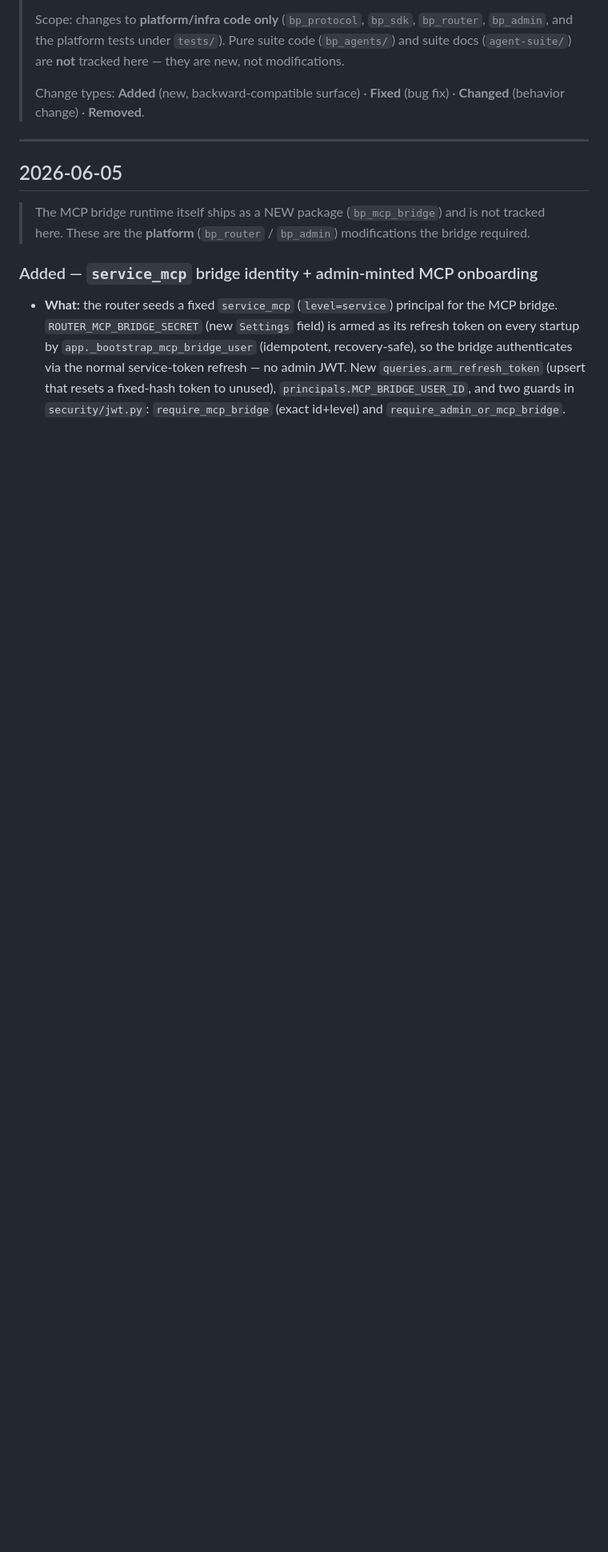
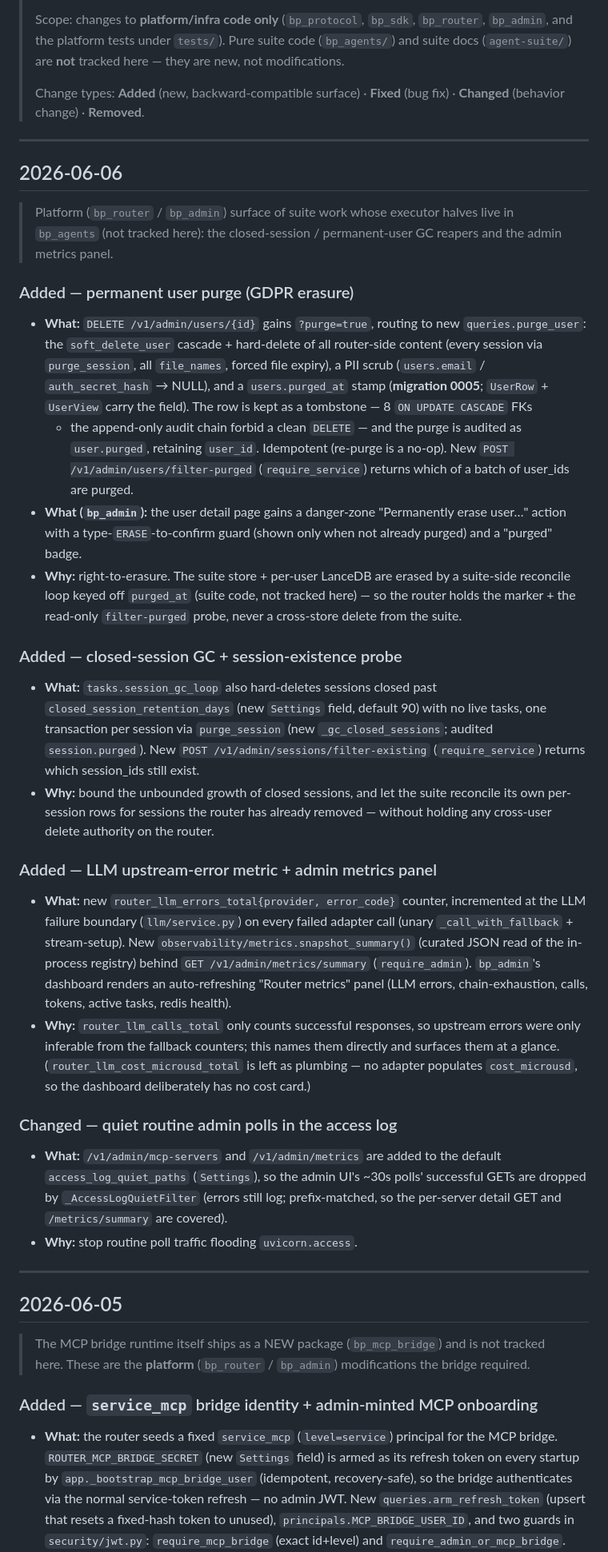
Before and after one commit to SJK-py/backplaned-agents, a Markdown page: docs/backplaned-changelog.md, the part around the change. Shown at 80% size. GitHub-like rendering; blank space fills up the shorter version.

Commit message:
docs(changelog): backfill platform changes (GC, purge_user, metrics, log-quiet)
The changelog tracks platform (bp_router/bp_admin) modifications; several
recent suite features touched that surface but weren't logged. Backfill a
2026-06-06 section for the platform halves:
- permanent user purge (?purge=true, queries.purge_user, migration 0005,
  users.purged_at, filter-purged endpoint, admin purge UI)
- closed-session GC (_gc_closed_sessions, closed_session_retention_days,
  filter-existing endpoint)
- LLM error metric (router_llm_errors_total) + snapshot_summary +
  GET /v1/admin/metrics/summary + admin metrics panel
- access_log_quiet_paths additions (/v1/admin/mcp-servers, /v1/admin/metrics)

Suite-side executor halves (bp_agents reapers, memory purge_user_data mode)
are intentionally not tracked here per the changelog's scope.

https://claude.ai/code/session_012i3LZpa9imjLadcswoxfCy

```diff
--- a/docs/backplaned-changelog.md
+++ b/docs/backplaned-changelog.md
@@ -15,6 +15,70 @@
 >
 > Change types: **Added** (new, backward-compatible surface) ·
 > **Fixed** (bug fix) · **Changed** (behavior change) · **Removed**.
+
+---
+
+## 2026-06-06
+
+> Platform (`bp_router` / `bp_admin`) surface of suite work whose executor
+> halves live in `bp_agents` (not tracked here): the closed-session /
+> permanent-user GC reapers and the admin metrics panel.
+
+### Added — permanent user purge (GDPR erasure)
+
+- **What:** `DELETE /v1/admin/users/{id}` gains `?purge=true`, routing to new
+  `queries.purge_user`: the `soft_delete_user` cascade + hard-delete of all
+  router-side content (every session via `purge_session`, all `file_names`,
+  forced file expiry), a PII scrub (`users.email` / `auth_secret_hash` → NULL),
+  and a `users.purged_at` stamp (**migration 0005**; `UserRow` + `UserView`
+  carry the field). The row is kept as a tombstone — 8 `ON UPDATE CASCADE` FKs
+  + the append-only audit chain forbid a clean `DELETE` — and the purge is
+  audited as `user.purged`, retaining `user_id`. Idempotent (re-purge is a
+  no-op). New `POST /v1/admin/users/filter-purged` (`require_service`) returns
+  which of a batch of user_ids are purged.
+- **What (`bp_admin`):** the user detail page gains a danger-zone
+  "Permanently erase user…" action with a type-`ERASE`-to-confirm guard (shown
+  only when not already purged) and a "purged" badge.
+- **Why:** right-to-erasure. The suite store + per-user LanceDB are erased by a
+  suite-side reconcile loop keyed off `purged_at` (suite code, not tracked here)
+  — so the router holds the marker + the read-only `filter-purged` probe, never
+  a cross-store delete from the suite.
+
+### Added — closed-session GC + session-existence probe
+
+- **What:** `tasks.session_gc_loop` also hard-deletes sessions closed past
+  `closed_session_retention_days` (new `Settings` field, default 90) with no
+  live tasks, one transaction per session via `purge_session` (new
+  `_gc_closed_sessions`; audited `session.purged`). New
+  `POST /v1/admin/sessions/filter-existing` (`require_service`) returns which
+  session_ids still exist.
+- **Why:** bound the unbounded growth of closed sessions, and let the suite
+  reconcile its own per-session rows for sessions the router has already
+  removed — without holding any cross-user delete authority on the router.
+
+### Added — LLM upstream-error metric + admin metrics panel
+
+- **What:** new `router_llm_errors_total{provider, error_code}` counter,
+  incremented at the LLM failure boundary (`llm/service.py`) on every failed
+  adapter call (unary `_call_with_fallback` + stream-setup). New
+  `observability/metrics.snapshot_summary()` (curated JSON read of the
+  in-process registry) behind `GET /v1/admin/metrics/summary` (`require_admin`).
+  `bp_admin`'s dashboard renders an auto-refreshing "Router metrics" panel
+  (LLM errors, chain-exhaustion, calls, tokens, active tasks, redis health).
+- **Why:** `router_llm_calls_total` only counts successful responses, so
+  upstream errors were only inferable from the fallback counters; this names
+  them directly and surfaces them at a glance. (`router_llm_cost_microusd_total`
+  is left as plumbing — no adapter populates `cost_microusd`, so the dashboard
+  deliberately has no cost card.)
+
+### Changed — quiet routine admin polls in the access log
+
+- **What:** `/v1/admin/mcp-servers` and `/v1/admin/metrics` are added to the
+  default `access_log_quiet_paths` (`Settings`), so the admin UI's ~30s polls'
+  successful GETs are dropped by `_AccessLogQuietFilter` (errors still log;
+  prefix-matched, so the per-server detail GET and `/metrics/summary` are
+  covered).
+- **Why:** stop routine poll traffic flooding `uvicorn.access`.
 
 ---
 
```
